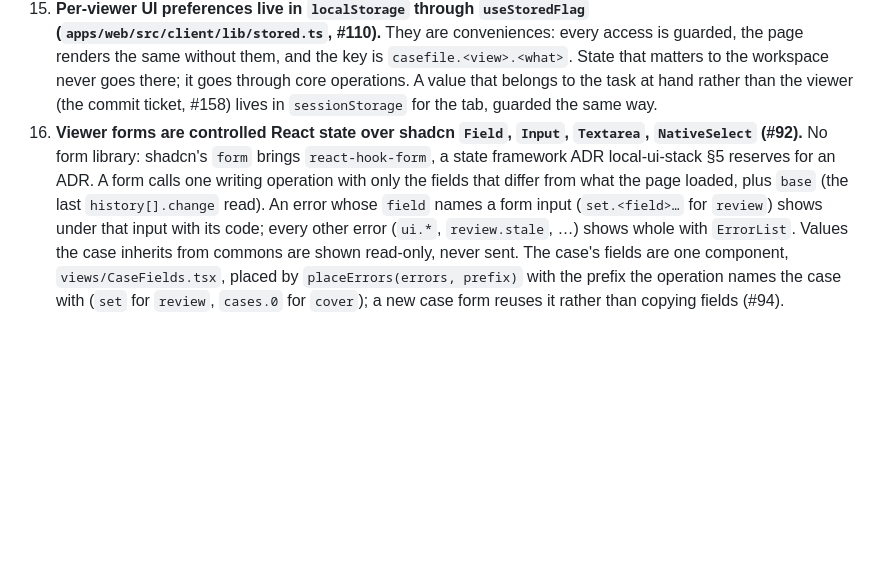
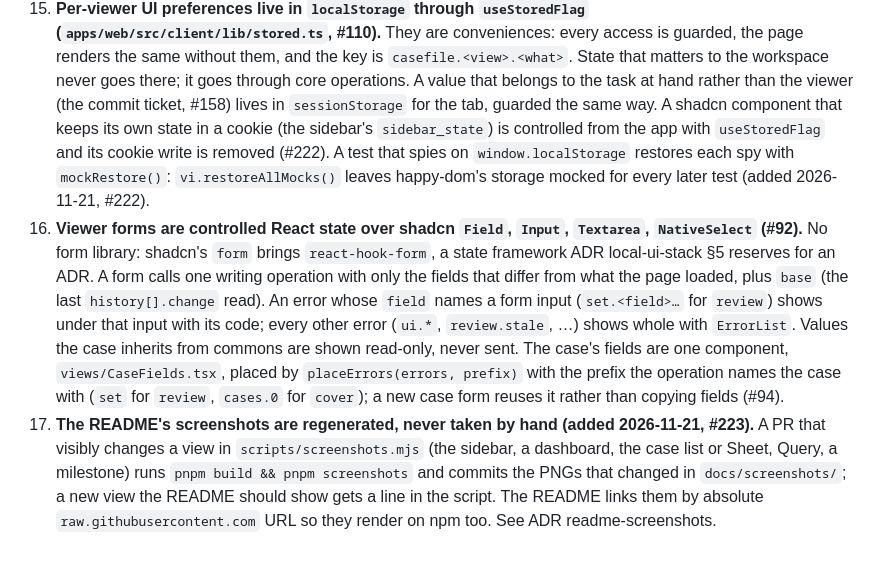
Before and after one commit to albertomarturelo/testbed, a Markdown page: docs/CONVENTIONS.md, the part around the change. Rendered like a GitHub page; blank space fills up the shorter version.

```diff
--- a/docs/CONVENTIONS.md
+++ b/docs/CONVENTIONS.md
@@ -72,6 +72,11 @@ Corrections are appended here in the same change that fixes the code.
     workspace never goes there; it goes through core operations. A value that
     belongs to the task at hand rather than the viewer (the commit ticket,
     #158) lives in `sessionStorage` for the tab, guarded the same way.
+    A shadcn component that keeps its own state in a cookie (the sidebar's
+    `sidebar_state`) is controlled from the app with `useStoredFlag` and its
+    cookie write is removed (#222). A test that spies on `window.localStorage`
+    restores each spy with `mockRestore()`: `vi.restoreAllMocks()` leaves
+    happy-dom's storage mocked for every later test (added 2026-11-21, #222).
 16. **Viewer forms are controlled React state over shadcn `Field`,
     `Input`, `Textarea`, `NativeSelect` (#92).** No form library: shadcn's
     `form` brings `react-hook-form`, a state framework ADR local-ui-stack §5
@@ -85,3 +90,10 @@ Corrections are appended here in the same change that fixes the code.
     `placeErrors(errors, prefix)` with the prefix the operation names the case
     with (`set` for `review`, `cases.0` for `cover`); a new case form reuses it
     rather than copying fields (#94).
+17. **The README's screenshots are regenerated, never taken by hand (added
+    2026-11-21, #223).** A PR that visibly changes a view in `scripts/screenshots.mjs`
+    (the sidebar, a dashboard, the case list or Sheet, Query, a milestone) runs
+    `pnpm build && pnpm screenshots` and commits the PNGs that changed in
+    `docs/screenshots/`; a new view the README should show gets a line in the
+    script. The README links them by absolute `raw.githubusercontent.com` URL so
+    they render on npm too. See ADR readme-screenshots.
```
Also changed, not shown: README.md (+22 -1 lines), docs/decisions/2026-11-21-readme-screenshots.md (added, +69 -0 lines), docs/decisions/_index.md (+1 -0 lines), docs/screenshots/case.png (added), docs/screenshots/cases.png (added), docs/screenshots/dashboard.png (added), docs/screenshots/milestone.png (added), docs/screenshots/query.png (added), 9 other files.
